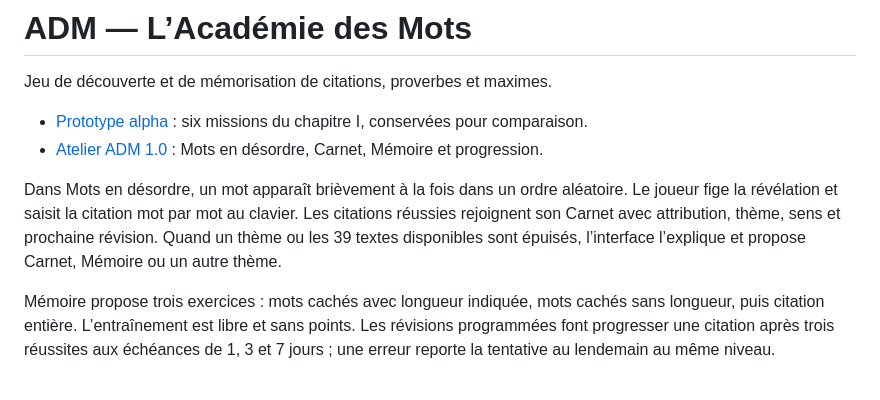
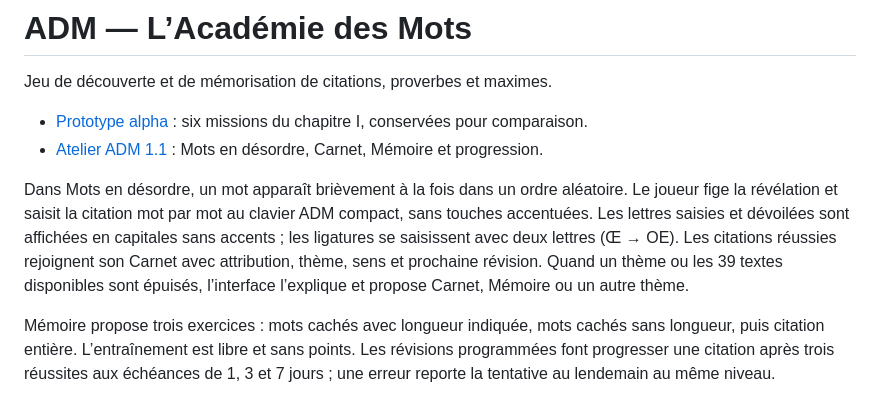
Before and after one commit to Tigreoslam23/ADM-Academie-des-Mots, a Markdown page: README.md, the part around the change. GitHub-like rendering.

Commit message:
Document compact unaccented ADM keyboard

```diff
--- a/README.md
+++ b/README.md
@@ -3,9 +3,9 @@
 Jeu de découverte et de mémorisation de citations, proverbes et maximes.
 
 - [Prototype alpha](https://tigreoslam23.github.io/ADM-Academie-des-Mots/) : six missions du chapitre I, conservées pour comparaison.
-- [Atelier ADM 1.0](https://tigreoslam23.github.io/ADM-Academie-des-Mots/adm-v03.html) : Mots en désordre, Carnet, Mémoire et progression.
+- [Atelier ADM 1.1](https://tigreoslam23.github.io/ADM-Academie-des-Mots/adm-v03.html) : Mots en désordre, Carnet, Mémoire et progression.
 
-Dans Mots en désordre, un mot apparaît brièvement à la fois dans un ordre aléatoire. Le joueur fige la révélation et saisit la citation mot par mot au clavier. Les citations réussies rejoignent son Carnet avec attribution, thème, sens et prochaine révision. Quand un thème ou les 39 textes disponibles sont épuisés, l’interface l’explique et propose Carnet, Mémoire ou un autre thème.
+Dans Mots en désordre, un mot apparaît brièvement à la fois dans un ordre aléatoire. Le joueur fige la révélation et saisit la citation mot par mot au clavier ADM compact, sans touches accentuées. Les lettres saisies et dévoilées sont affichées en capitales sans accents ; les ligatures se saisissent avec deux lettres (Œ → OE). Les citations réussies rejoignent son Carnet avec attribution, thème, sens et prochaine révision. Quand un thème ou les 39 textes disponibles sont épuisés, l’interface l’explique et propose Carnet, Mémoire ou un autre thème.
 
 Mémoire propose trois exercices : mots cachés avec longueur indiquée, mots cachés sans longueur, puis citation entière. L’entraînement est libre et sans points. Les révisions programmées font progresser une citation après trois réussites aux échéances de 1, 3 et 7 jours ; une erreur reporte la tentative au lendemain au même niveau.
 
```
